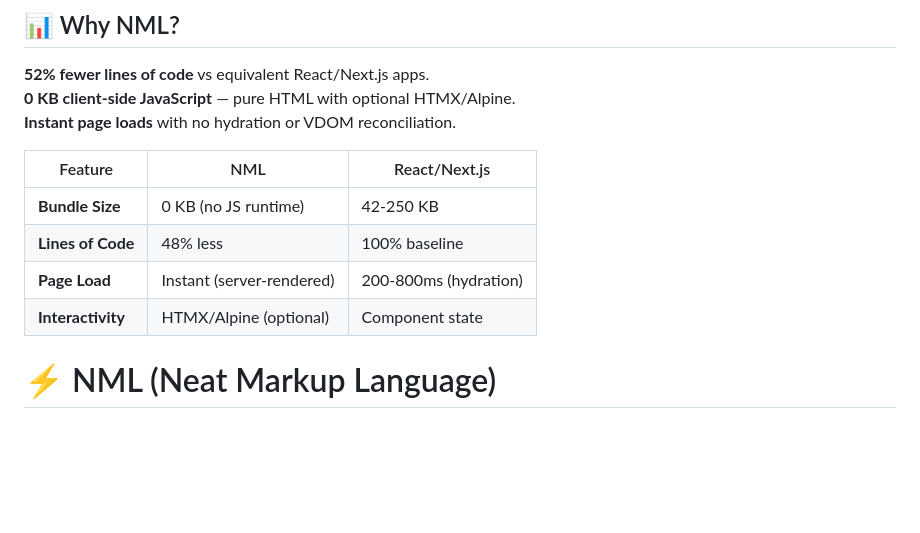
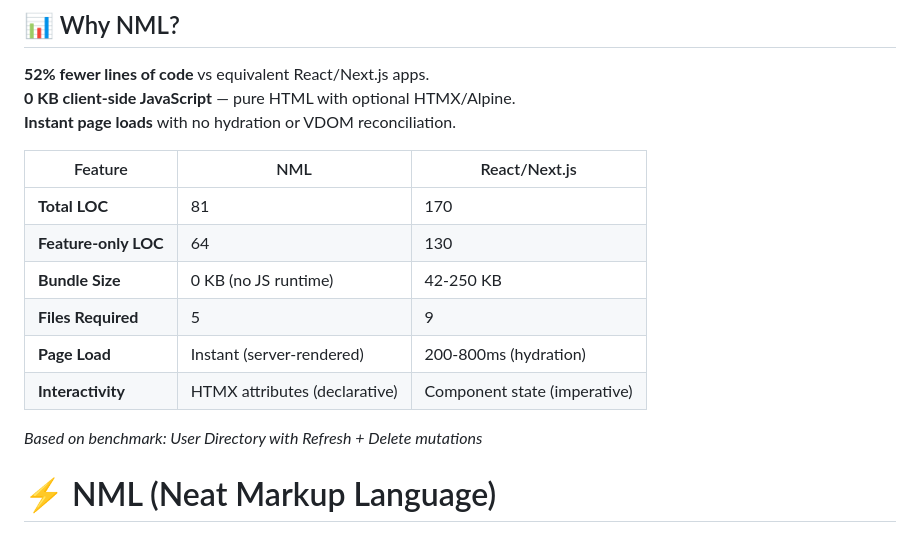
Before and after one commit to Dw4pres/NML, a Markdown page: README.md, the part around the change. Drawn GitHub-style; blank space fills up the shorter version.

Commit message:
docs: update README benchmark section with accurate data from benchmark report
- Update total LOC from 48% less to exact numbers (81 vs 170)
- Add feature-only LOC comparison (64 vs 130)
- Include files required metric (5 vs 9)
- Add benchmark source reference

```diff
--- a/README.md
+++ b/README.md
@@ -19,10 +19,14 @@
 
 | Feature | NML | React/Next.js |
 |---|---|---|
+| **Total LOC** | 81 | 170 |
+| **Feature-only LOC** | 64 | 130 |
 | **Bundle Size** | 0 KB (no JS runtime) | 42-250 KB |
-| **Lines of Code** | 48% less | 100% baseline |
+| **Files Required** | 5 | 9 |
 | **Page Load** | Instant (server-rendered) | 200-800ms (hydration) |
-| **Interactivity** | HTMX/Alpine (optional) | Component state |
+| **Interactivity** | HTMX attributes (declarative) | Component state (imperative) |
+
+*Based on benchmark: User Directory with Refresh + Delete mutations*
 
 # ⚡ NML (Neat Markup Language)
 
```
